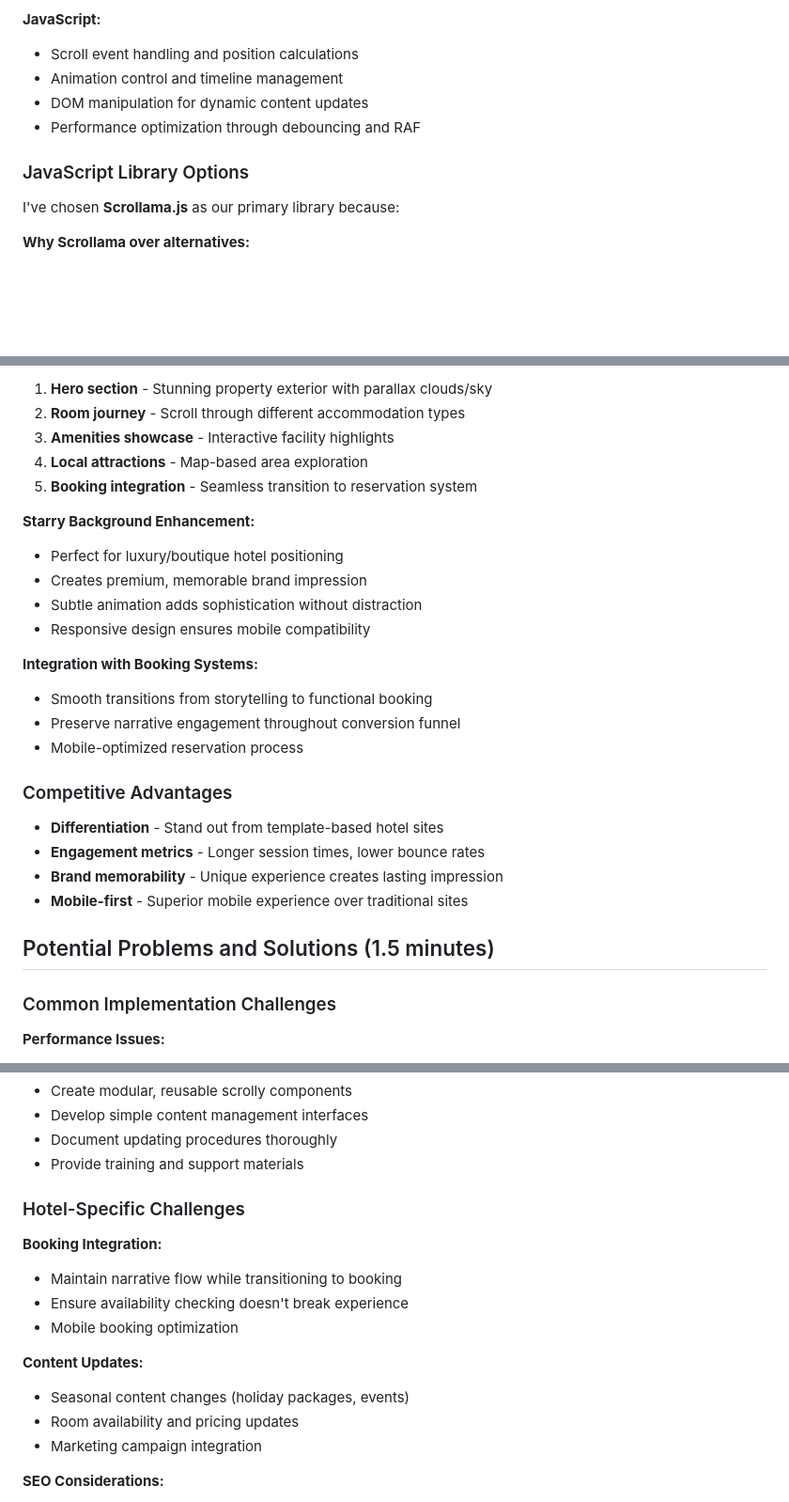
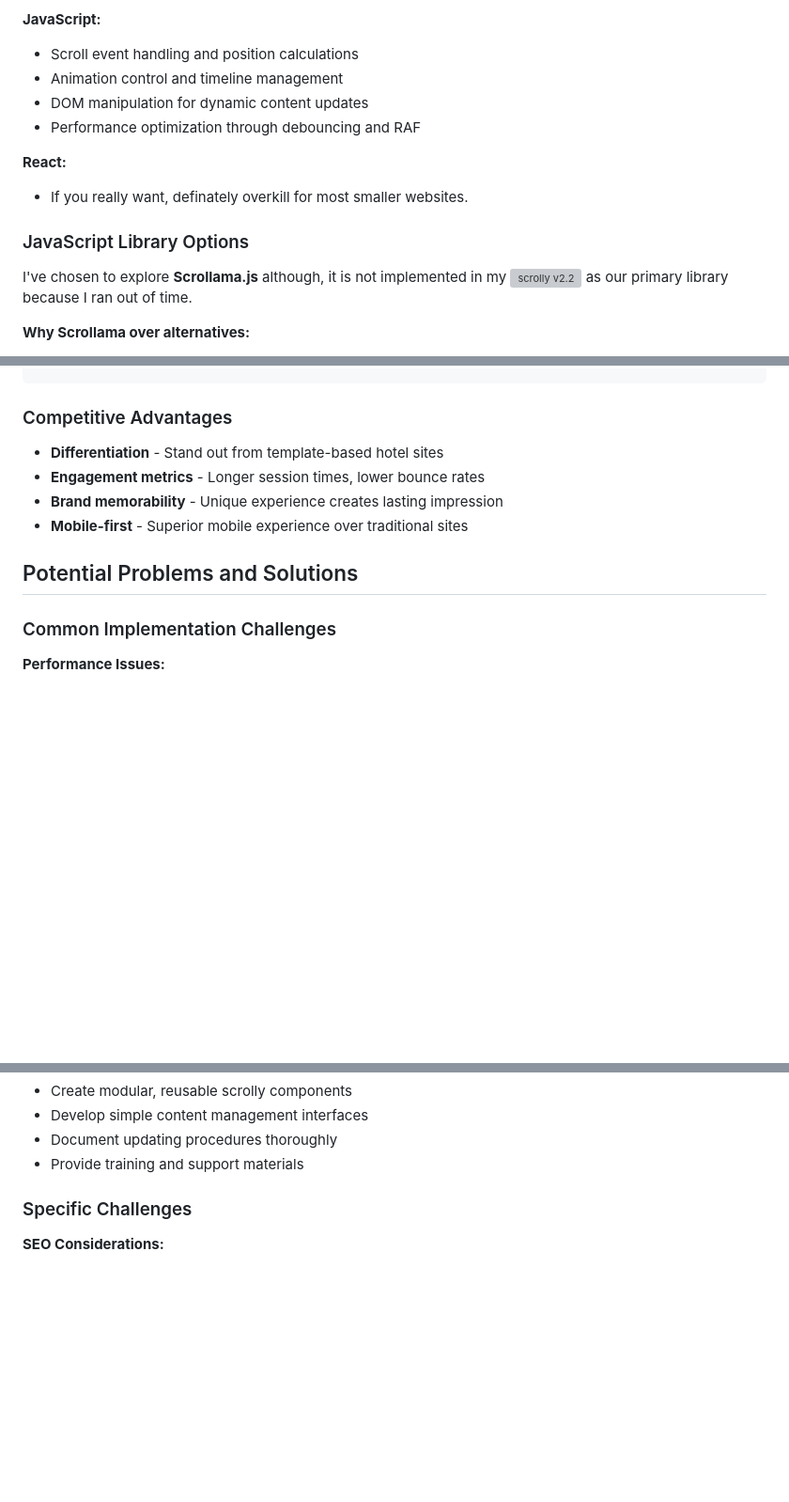
Before and after one commit to jraymondt/scrolly-pres, a Markdown page: speech-prep.md, 3 parts joined by grey strips. Shown at 94% size. GitHub-like rendering; blank space fills up the shorter version; grey boxes are pictures that could not be loaded.

```diff
--- a/speech-prep.md
+++ b/speech-prep.md
@@ -93,9 +92,13 @@ The beauty lies in leveraging existing user behavior - everyone knows how to scr
 - DOM manipulation for dynamic content updates
 - Performance optimization through debouncing and RAF
 
+**React:**
+
+- If you really want, definately overkill for most smaller websites.
+
 ### JavaScript Library Options
 
-I've chosen **Scrollama.js** as our primary library because:
+I've chosen to explore **Scrollama.js** although, it is not implemented in my ![scrolly v2.2](https://jraymondt.com/scrolly)  as our primary library because I ran out of time.
 
 **Why Scrollama over alternatives:**
 
@@ -206,22 +135,3 @@ Scrollytelling is exceptionally well-suited for hotel websites because:
-1. **Hero section** - Stunning property exterior with parallax clouds/sky
-2. **Room journey** - Scroll through different accommodation types
-3. **Amenities showcase** - Interactive facility highlights
-4. **Local attractions** - Map-based area exploration
-5. **Booking integration** - Seamless transition to reservation system
-
-**Starry Background Enhancement:**
-
-- Perfect for luxury/boutique hotel positioning
-- Creates premium, memorable brand impression
-- Subtle animation adds sophistication without distraction
-- Responsive design ensures mobile compatibility
-
-**Integration with Booking Systems:**
-
-- Smooth transitions from storytelling to functional booking
-- Preserve narrative engagement throughout conversion funnel
-- Mobile-optimized reservation process
-
 ### Competitive Advantages
 
 - **Differentiation** - Stand out from template-based hotel sites
@@ -229,7 +139,7 @@ Scrollytelling is exceptionally well-suited for hotel websites because:
 - **Brand memorability** - Unique experience creates lasting impression
 - **Mobile-first** - Superior mobile experience over traditional sites
 
-## Potential Problems and Solutions (1.5 minutes)
+## Potential Problems and Solutions
 
 ### Common Implementation Challenges
 
@@ -273,19 +183,7 @@ Scrollytelling is exceptionally well-suited for hotel websites because:
 - Document updating procedures thoroughly
 - Provide training and support materials
 
-### Hotel-Specific Challenges
-
-**Booking Integration:**
-
-- Maintain narrative flow while transitioning to booking
-- Ensure availability checking doesn't break experience
-- Mobile booking optimization
-
-**Content Updates:**
-
-- Seasonal content changes (holiday packages, events)
-- Room availability and pricing updates
-- Marketing campaign integration
+### Specific Challenges
 
 **SEO Considerations:**
 
```
Also changed, not shown: other parts of speech-prep.md (+16 -106 lines), research-ideas.md (+5 -6 lines).
